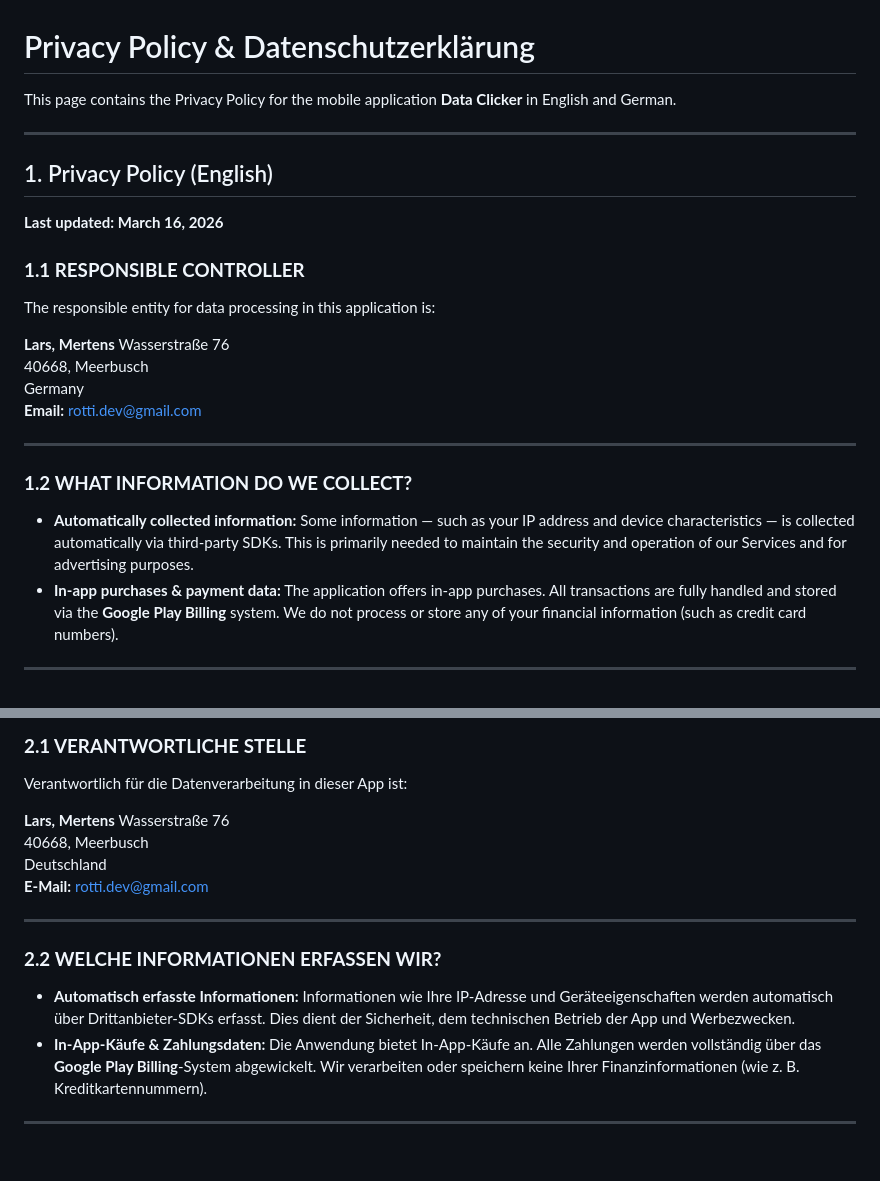
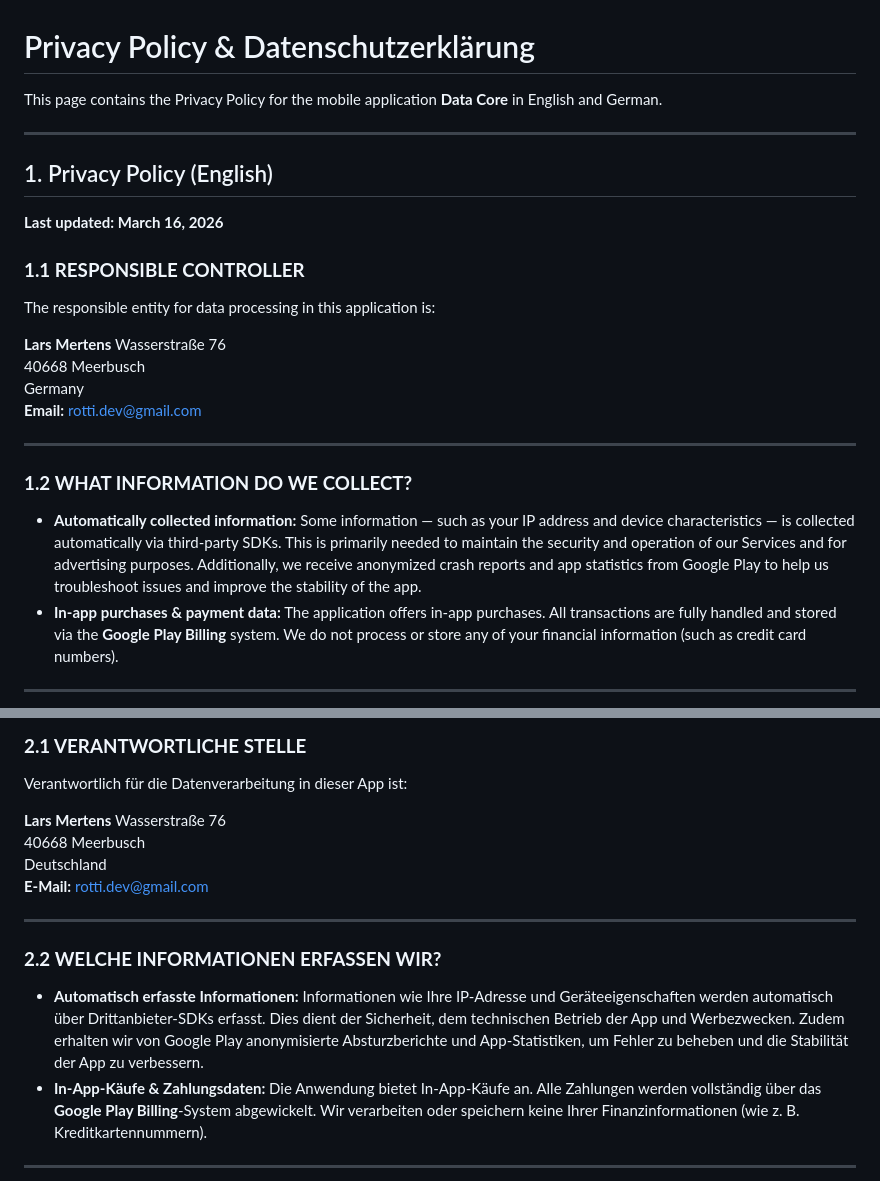
Before and after one commit to rotti-dev/rotti-dev.github.io, a Markdown page: privacy.md, 2 parts joined by grey strips. GitHub-like rendering; blank space fills up the shorter version.

```diff
--- a/privacy.md
+++ b/privacy.md
@@ -1,6 +1,6 @@
 # Privacy Policy & Datenschutzerklärung
 
-This page contains the Privacy Policy for the mobile application **Data Clicker** in English and German.
+This page contains the Privacy Policy for the mobile application **Data Core** in English and German.
 
 ---
 
@@ -10,8 +10,8 @@ This page contains the Privacy Policy for the mobile application **Data Clicker*
 ### **1.1 RESPONSIBLE CONTROLLER**
 The responsible entity for data processing in this application is:
 
-**Lars, Mertens** Wasserstraße 76
-40668, Meerbusch
+**Lars Mertens** Wasserstraße 76
+40668 Meerbusch
 Germany
 **Email:** rotti.dev@gmail.com
 
@@ -19,7 +19,7 @@ Germany
 
 ### **1.2 WHAT INFORMATION DO WE COLLECT?**
 
-* **Automatically collected information:** Some information — such as your IP address and device characteristics — is collected automatically via third-party SDKs. This is primarily needed to maintain the security and operation of our Services and for advertising purposes.
+* **Automatically collected information:** Some information — such as your IP address and device characteristics — is collected automatically via third-party SDKs. This is primarily needed to maintain the security and operation of our Services and for advertising purposes. Additionally, we receive anonymized crash reports and app statistics from Google Play to help us troubleshoot issues and improve the stability of the app.
 * **In-app purchases & payment data:** The application offers in-app purchases. All transactions are fully handled and stored via the **Google Play Billing** system. We do not process or store any of your financial information (such as credit card numbers).
 
 ---
@@ -58,8 +58,8 @@ Under the GDPR, you have the right to access, rectify, or erase your personal da
 ### **2.1 VERANTWORTLICHE STELLE**
 Verantwortlich für die Datenverarbeitung in dieser App ist:
 
-**Lars, Mertens** Wasserstraße 76
-40668, Meerbusch
+**Lars Mertens** Wasserstraße 76
+40668 Meerbusch
 Deutschland
 **E-Mail:** rotti.dev@gmail.com
 
@@ -67,7 +67,7 @@ Deutschland
 
 ### **2.2 WELCHE INFORMATIONEN ERFASSEN WIR?**
 
-* **Automatisch erfasste Informationen:** Informationen wie Ihre IP-Adresse und Geräteeigenschaften werden automatisch über Drittanbieter-SDKs erfasst. Dies dient der Sicherheit, dem technischen Betrieb der App und Werbezwecken.
+* **Automatisch erfasste Informationen:** Informationen wie Ihre IP-Adresse und Geräteeigenschaften werden automatisch über Drittanbieter-SDKs erfasst. Dies dient der Sicherheit, dem technischen Betrieb der App und Werbezwecken. Zudem erhalten wir von Google Play anonymisierte Absturzberichte und App-Statistiken, um Fehler zu beheben und die Stabilität der App zu verbessern.
 * **In-App-Käufe & Zahlungsdaten:** Die Anwendung bietet In-App-Käufe an. Alle Zahlungen werden vollständig über das **Google Play Billing**-System abgewickelt. Wir verarbeiten oder speichern keine Ihrer Finanzinformationen (wie z. B. Kreditkartennummern).
 
 ---
```
